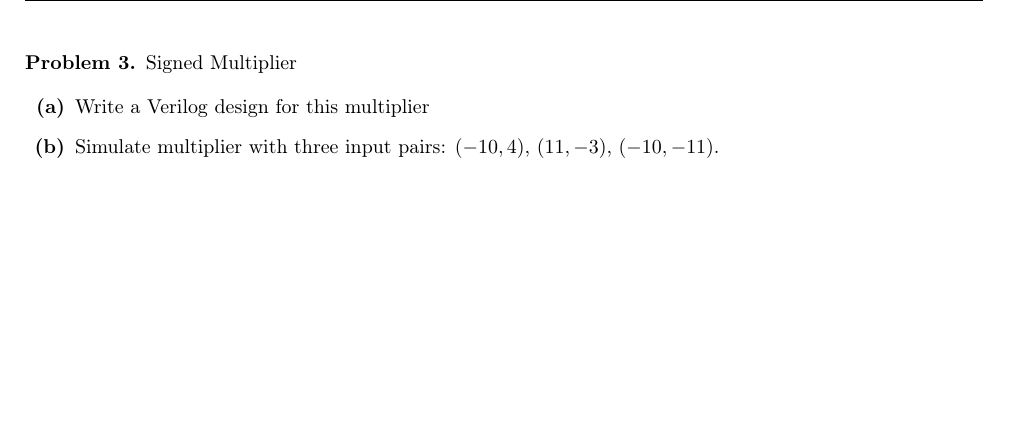
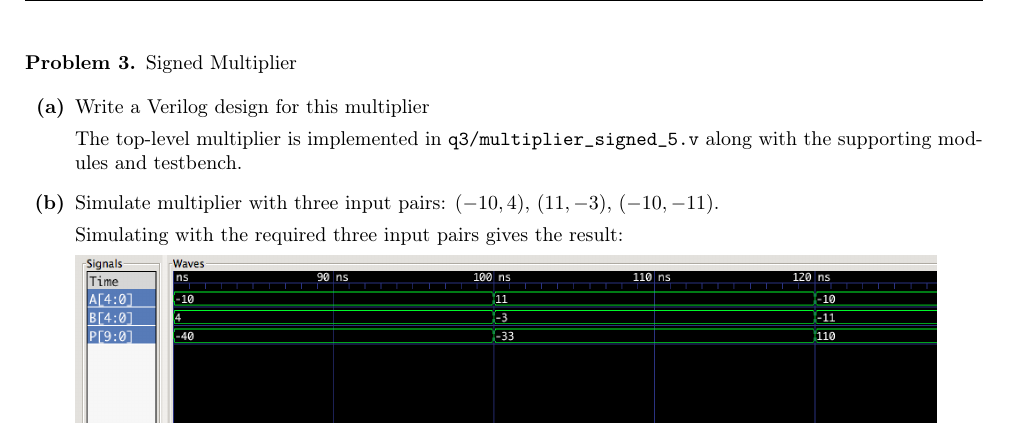
Before and after one commit to thomasrussellmurphy/eecs318-fall2015, a LaTeX problem sheet (hw1/hw1.tex): part of page 3 of 5, cut so that both start at the same text, the shorter picture padded with empty space. Compiled offline with pdfLaTeX.

Commit message:
The short write-up for q3

```diff
--- a/hw1/hw1.tex
+++ b/hw1/hw1.tex
@@ -105,7 +105,15 @@
 
     \begin{enumerate}
       \item Write a Verilog design for this multiplier
+
+            The top-level multiplier is implemented in \texttt{\detokenize{q3/multiplier_signed_5.v}} along with the supporting modules and testbench.
+
       \item Simulate multiplier with three input pairs: $(-10, 4)$, $(11, -3)$, $(-10, -11)$.
+
+      Simulating with the required three input pairs gives the result:
+
+      \includegraphics*[width=0.9\textwidth] {multiplier_signed_5-screenshot.png}
+
     \end{enumerate}
   \end{problem}
 
```
Also changed, not shown: hw1/multiplier_signed_5-screenshot.png (added).
